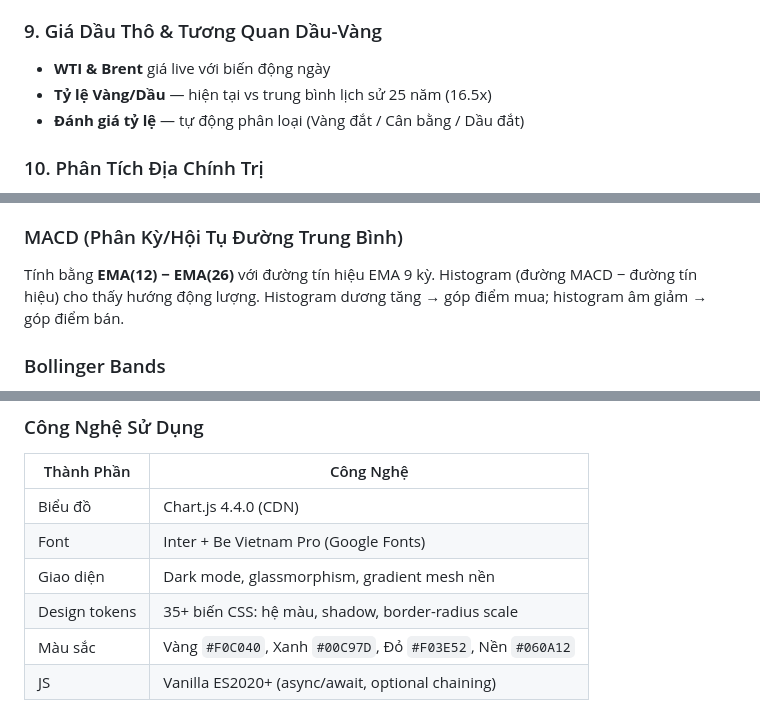
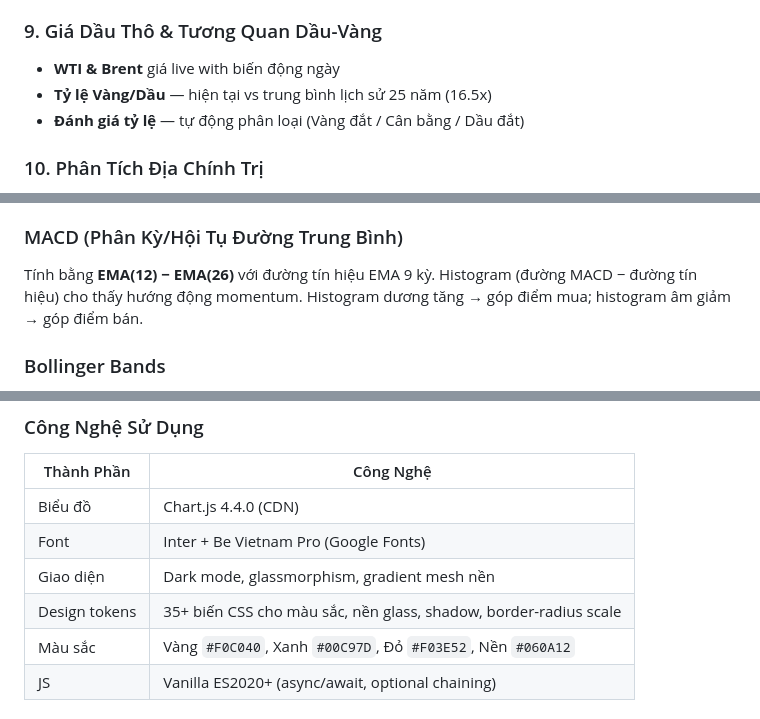
Before and after one commit to chuong1224/market-monitor, a Markdown page: README.md, 3 parts joined by grey strips. GitHub-like rendering.

```diff
--- a/README.md
+++ b/README.md
@@ -520,7 +536,7 @@ Ba thẻ cạnh nhau:
 - **Lãi suất tiết kiệm VN** — trung bình kỳ 12 tháng từ 10 NHTM lớn (CafeF)
 
 ### 9. Giá Dầu Thô & Tương Quan Dầu-Vàng
-- **WTI & Brent** giá live với biến động ngày
+- **WTI & Brent** giá live with biến động ngày
 - **Tỷ lệ Vàng/Dầu** — hiện tại vs trung bình lịch sử 25 năm (16.5x)
 - **Đánh giá tỷ lệ** — tự động phân loại (Vàng đắt / Cân bằng / Dầu đắt)
 
@@ -617,7 +633,7 @@ Số thùng dầu WTI mà 1 ounce vàng có thể mua. Trung bình lịch sử 2
 Chỉ báo dao động đo động lượng (0-100) tính bằng **phương pháp làm mịn Wilder** trên 14 kỳ. Trên 70 = quá mua; dưới 30 = quá bán. Dùng trong engine khuyến nghị: RSI < 30 → tín hiệu mua mạnh; RSI > 70 → tín hiệu bán.
 
 ### MACD (Phân Kỳ/Hội Tụ Đường Trung Bình)
-Tính bằng **EMA(12) − EMA(26)** với đường tín hiệu EMA 9 kỳ. Histogram (đường MACD − đường tín hiệu) cho thấy hướng động lượng. Histogram dương tăng → góp điểm mua; histogram âm giảm → góp điểm bán.
+Tính bằng **EMA(12) − EMA(26)** với đường tín hiệu EMA 9 kỳ. Histogram (đường MACD − đường tín hiệu) cho thấy hướng động momentum. Histogram dương tăng → góp điểm mua; histogram âm giảm → góp điểm bán.
 
 ### Bollinger Bands
 SMA 20 kỳ ± 2 độ lệch chuẩn. "Vị trí BB" (0–100%) đo vị trí của giá trong dải. Dưới 15% → gần hỗ trợ dưới (tín hiệu mua); trên 85% → gần kháng cự trên (tín hiệu bán).
@@ -682,7 +698,7 @@ Mỗi nguồn được thử với timeout. Nếu tất cả nguồn live đều
 | Biểu đồ | Chart.js 4.4.0 (CDN) |
 | Font | Inter + Be Vietnam Pro (Google Fonts) |
 | Giao diện | Dark mode, glassmorphism, gradient mesh nền |
-| Design tokens | 35+ biến CSS: hệ màu, shadow, border-radius scale |
+| Design tokens | 35+ biến CSS cho màu sắc, nền glass, shadow, border-radius scale |
 | Màu sắc | Vàng `#F0C040`, Xanh `#00C97D`, Đỏ `#F03E52`, Nền `#060A12` |
 | JS | Vanilla ES2020+ (async/await, optional chaining) |
 
```
Also changed, not shown: other parts of README.md (+24 -8 lines).
